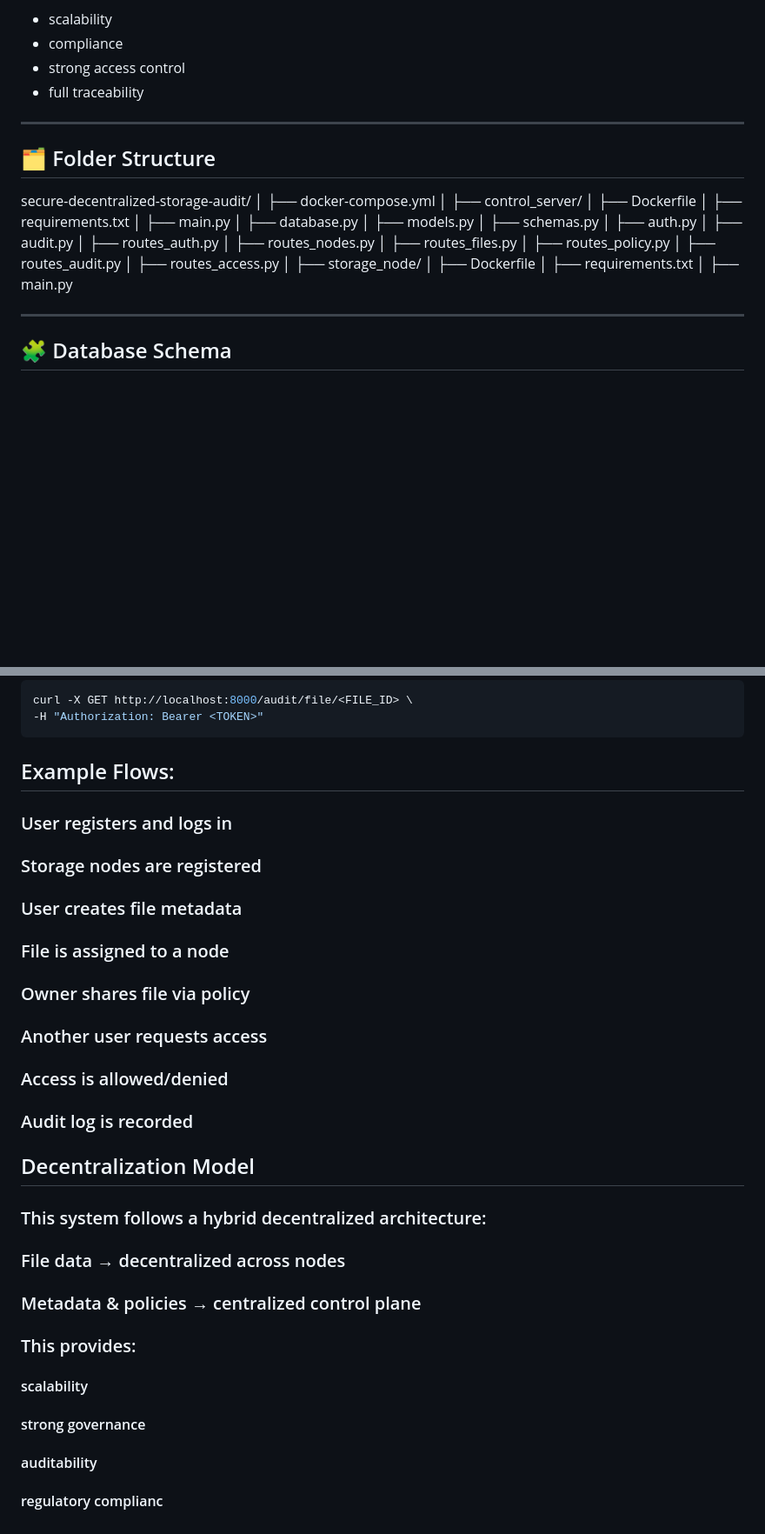
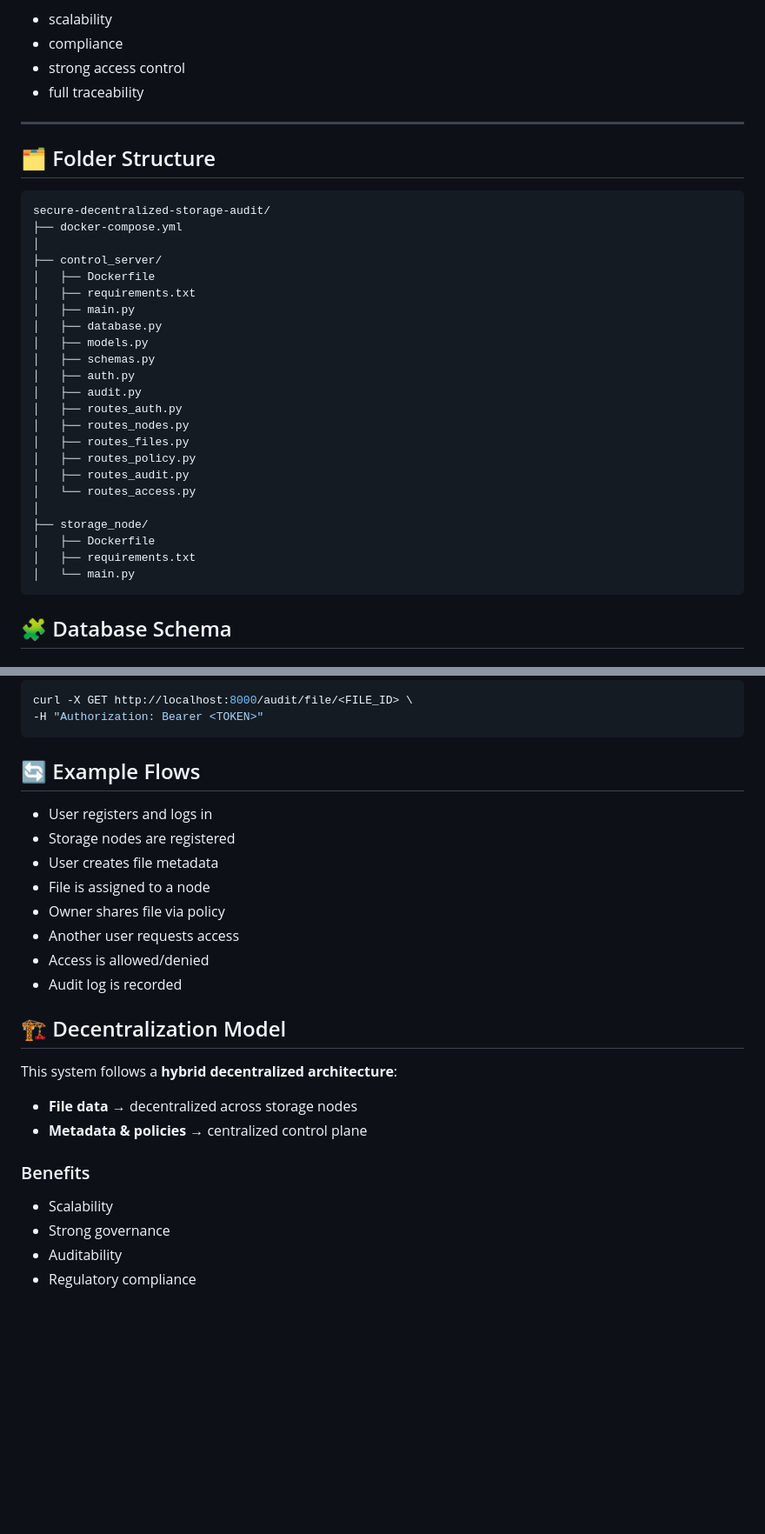
Before and after one commit to natiahc/secure-decentralized-storage-audit, a Markdown page: README.md, 2 parts joined by grey strips. Shown at 87% size. Drawn GitHub-style; blank space fills up the shorter version.

````diff
--- a/README.md
+++ b/README.md
@@ -75,35 +75,33 @@ This ensures:
 - full traceability
 
 ---
+## 🗂️ Folder Structure
 
-## 🗂️ Folder Structure
+```plaintext
 secure-decentralized-storage-audit/
-│
 ├── docker-compose.yml
 │
 ├── control_server/
-│ ├── Dockerfile
-│ ├── requirements.txt
-│ ├── main.py
-│ ├── database.py
-│ ├── models.py
-│ ├── schemas.py
-│ ├── auth.py
-│ ├── audit.py
-│ ├── routes_auth.py
-│ ├── routes_nodes.py
-│ ├── routes_files.py
-│ ├── routes_policy.py
-│ ├── routes_audit.py
-│ ├── routes_access.py
+│   ├── Dockerfile
+│   ├── requirements.txt
+│   ├── main.py
+│   ├── database.py
+│   ├── models.py
+│   ├── schemas.py
+│   ├── auth.py
+│   ├── audit.py
+│   ├── routes_auth.py
+│   ├── routes_nodes.py
+│   ├── routes_files.py
+│   ├── routes_policy.py
+│   ├── routes_audit.py
+│   └── routes_access.py
 │
 ├── storage_node/
-│ ├── Dockerfile
-│ ├── requirements.txt
-│ ├── main.py
-
-
----
+│   ├── Dockerfile
+│   ├── requirements.txt
+│   └── main.py
+```
 
 ## 🧩 Database Schema
 
@@ -226,23 +224,28 @@ curl -X GET http://localhost:8000/audit/file/<FILE_ID> \
 -H "Authorization: Bearer <TOKEN>"
 ```
 
-## Example Flows:
-### User registers and logs in
-### Storage nodes are registered
-### User creates file metadata
-### File is assigned to a node
-### Owner shares file via policy
-### Another user requests access
-### Access is allowed/denied
-### Audit log is recorded
+## 🔄 Example Flows
+
+- User registers and logs in
+- Storage nodes are registered
+- User creates file metadata
+- File is assigned to a node
+- Owner shares file via policy
+- Another user requests access
+- Access is allowed/denied
+- Audit log is recorded
 
 
-## Decentralization Model
-### This system follows a hybrid decentralized architecture:
-### File data → decentralized across nodes
-### Metadata & policies → centralized control plane
-### This provides:
-#### scalability
-#### strong governance
-#### auditability
-#### regulatory complianc
+## 🏗️ Decentralization Model
+
+This system follows a **hybrid decentralized architecture**:
+
+- **File data** → decentralized across storage nodes
+- **Metadata & policies** → centralized control plane
+
+### Benefits
+
+- Scalability
+- Strong governance
+- Auditability
+- Regulatory compliance
````
